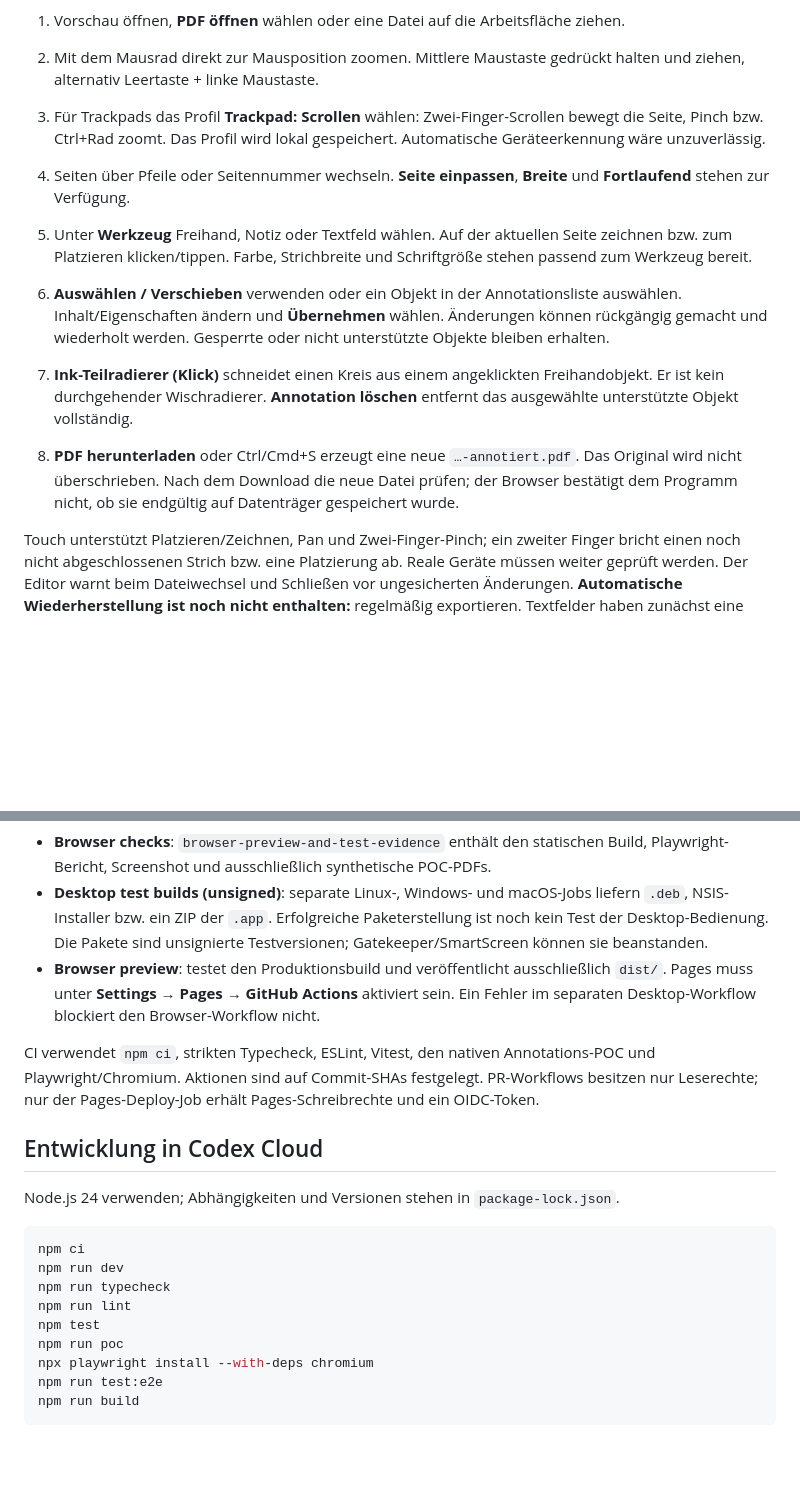
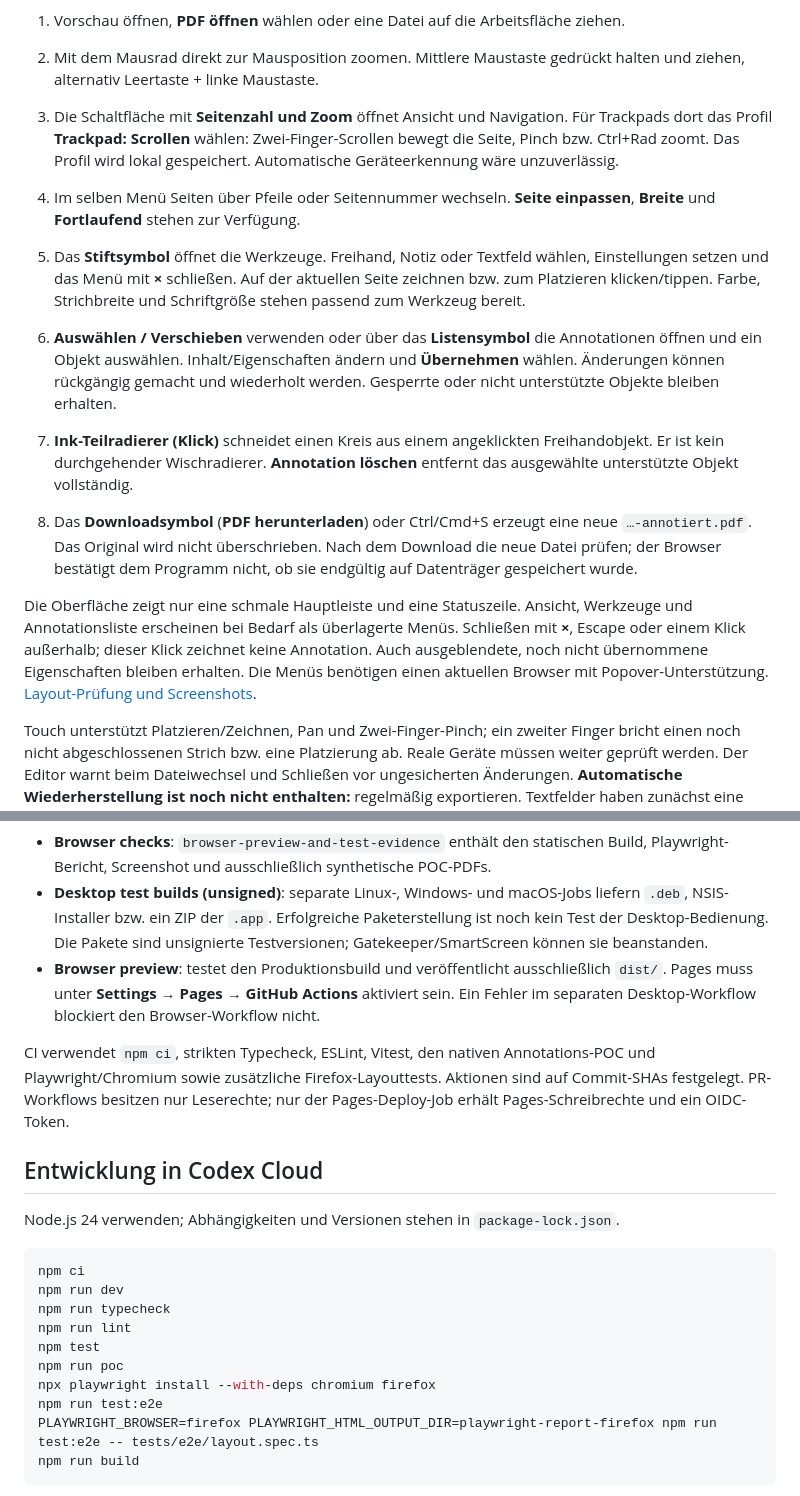
Before and after one commit to roju0ch/PDF-Annotation-Editor, a Markdown page: README.md, 2 parts joined by grey strips. Drawn GitHub-style; blank space fills up the shorter version.

Commit message:
feat: maximize mobile PDF workspace with compact on-demand menus

````diff
--- a/README.md
+++ b/README.md
@@ -8,13 +8,15 @@ Die [Browser-Vorschau](https://roju0ch.github.io/PDF-Annotation-Editor/) zeigt d
 
 1. Vorschau öffnen, **PDF öffnen** wählen oder eine Datei auf die Arbeitsfläche ziehen.
 2. Mit dem Mausrad direkt zur Mausposition zoomen. Mittlere Maustaste gedrückt halten und ziehen, alternativ Leertaste + linke Maustaste.
-3. Für Trackpads das Profil **Trackpad: Scrollen** wählen: Zwei-Finger-Scrollen bewegt die Seite, Pinch bzw. Ctrl+Rad zoomt. Das Profil wird lokal gespeichert. Automatische Geräteerkennung wäre unzuverlässig.
-4. Seiten über Pfeile oder Seitennummer wechseln. **Seite einpassen**, **Breite** und **Fortlaufend** stehen zur Verfügung.
+3. Die Schaltfläche mit **Seitenzahl und Zoom** öffnet Ansicht und Navigation. Für Trackpads dort das Profil **Trackpad: Scrollen** wählen: Zwei-Finger-Scrollen bewegt die Seite, Pinch bzw. Ctrl+Rad zoomt. Das Profil wird lokal gespeichert. Automatische Geräteerkennung wäre unzuverlässig.
+4. Im selben Menü Seiten über Pfeile oder Seitennummer wechseln. **Seite einpassen**, **Breite** und **Fortlaufend** stehen zur Verfügung.
 
-5. Unter **Werkzeug** Freihand, Notiz oder Textfeld wählen. Auf der aktuellen Seite zeichnen bzw. zum Platzieren klicken/tippen. Farbe, Strichbreite und Schriftgröße stehen passend zum Werkzeug bereit.
-6. **Auswählen / Verschieben** verwenden oder ein Objekt in der Annotationsliste auswählen. Inhalt/Eigenschaften ändern und **Übernehmen** wählen. Änderungen können rückgängig gemacht und wiederholt werden. Gesperrte oder nicht unterstützte Objekte bleiben erhalten.
+5. Das **Stiftsymbol** öffnet die Werkzeuge. Freihand, Notiz oder Textfeld wählen, Einstellungen setzen und das Menü mit **×** schließen. Auf der aktuellen Seite zeichnen bzw. zum Platzieren klicken/tippen. Farbe, Strichbreite und Schriftgröße stehen passend zum Werkzeug bereit.
+6. **Auswählen / Verschieben** verwenden oder über das **Listensymbol** die Annotationen öffnen und ein Objekt auswählen. Inhalt/Eigenschaften ändern und **Übernehmen** wählen. Änderungen können rückgängig gemacht und wiederholt werden. Gesperrte oder nicht unterstützte Objekte bleiben erhalten.
 7. **Ink-Teilradierer (Klick)** schneidet einen Kreis aus einem angeklickten Freihandobjekt. Er ist kein durchgehender Wischradierer. **Annotation löschen** entfernt das ausgewählte unterstützte Objekt vollständig.
-8. **PDF herunterladen** oder Ctrl/Cmd+S erzeugt eine neue `…-annotiert.pdf`. Das Original wird nicht überschrieben. Nach dem Download die neue Datei prüfen; der Browser bestätigt dem Programm nicht, ob sie endgültig auf Datenträger gespeichert wurde.
+8. Das **Downloadsymbol** (**PDF herunterladen**) oder Ctrl/Cmd+S erzeugt eine neue `…-annotiert.pdf`. Das Original wird nicht überschrieben. Nach dem Download die neue Datei prüfen; der Browser bestätigt dem Programm nicht, ob sie endgültig auf Datenträger gespeichert wurde.
+
+Die Oberfläche zeigt nur eine schmale Hauptleiste und eine Statuszeile. Ansicht, Werkzeuge und Annotationsliste erscheinen bei Bedarf als überlagerte Menüs. Schließen mit **×**, Escape oder einem Klick außerhalb; dieser Klick zeichnet keine Annotation. Auch ausgeblendete, noch nicht übernommene Eigenschaften bleiben erhalten. Die Menüs benötigen einen aktuellen Browser mit Popover-Unterstützung. [Layout-Prüfung und Screenshots](docs/COMPACT_LAYOUT.md).
 
 Touch unterstützt Platzieren/Zeichnen, Pan und Zwei-Finger-Pinch; ein zweiter Finger bricht einen noch nicht abgeschlossenen Strich bzw. eine Platzierung ab. Reale Geräte müssen weiter geprüft werden. Der Editor warnt beim Dateiwechsel und Schließen vor ungesicherten Änderungen. **Automatische Wiederherstellung ist noch nicht enthalten:** regelmäßig exportieren. Textfelder haben zunächst eine feste Ausgangsgröße; nachträgliche Größenänderung, weitere Formen, Textmarker und kontinuierliches Radieren folgen später.
 
@@ -26,7 +28,7 @@ Unter [GitHub Actions](https://github.com/roju0ch/PDF-Annotation-Editor/actions)
 - **Desktop test builds (unsigned)**: separate Linux-, Windows- und macOS-Jobs liefern `.deb`, NSIS-Installer bzw. ein ZIP der `.app`. Erfolgreiche Paketerstellung ist noch kein Test der Desktop-Bedienung. Die Pakete sind unsignierte Testversionen; Gatekeeper/SmartScreen können sie beanstanden.
 - **Browser preview**: testet den Produktionsbuild und veröffentlicht ausschließlich `dist/`. Pages muss unter **Settings → Pages → GitHub Actions** aktiviert sein. Ein Fehler im separaten Desktop-Workflow blockiert den Browser-Workflow nicht.
 
-CI verwendet `npm ci`, strikten Typecheck, ESLint, Vitest, den nativen Annotations-POC und Playwright/Chromium. Aktionen sind auf Commit-SHAs festgelegt. PR-Workflows besitzen nur Leserechte; nur der Pages-Deploy-Job erhält Pages-Schreibrechte und ein OIDC-Token.
+CI verwendet `npm ci`, strikten Typecheck, ESLint, Vitest, den nativen Annotations-POC und Playwright/Chromium sowie zusätzliche Firefox-Layouttests. Aktionen sind auf Commit-SHAs festgelegt. PR-Workflows besitzen nur Leserechte; nur der Pages-Deploy-Job erhält Pages-Schreibrechte und ein OIDC-Token.
 
 ## Entwicklung in Codex Cloud
 
@@ -39,8 +41,9 @@ npm run typecheck
 npm run lint
 npm test
 npm run poc
-npx playwright install --with-deps chromium
+npx playwright install --with-deps chromium firefox
 npm run test:e2e
+PLAYWRIGHT_BROWSER=firefox PLAYWRIGHT_HTML_OUTPUT_DIR=playwright-report-firefox npm run test:e2e -- tests/e2e/layout.spec.ts
 npm run build
 ```
 
````
Also changed, not shown: docs/COMPACT_LAYOUT.md (added, +31 -0 lines), docs/images/compact-mobile-menu.png (added), docs/images/compact-mobile.png (added), 12 other files.
